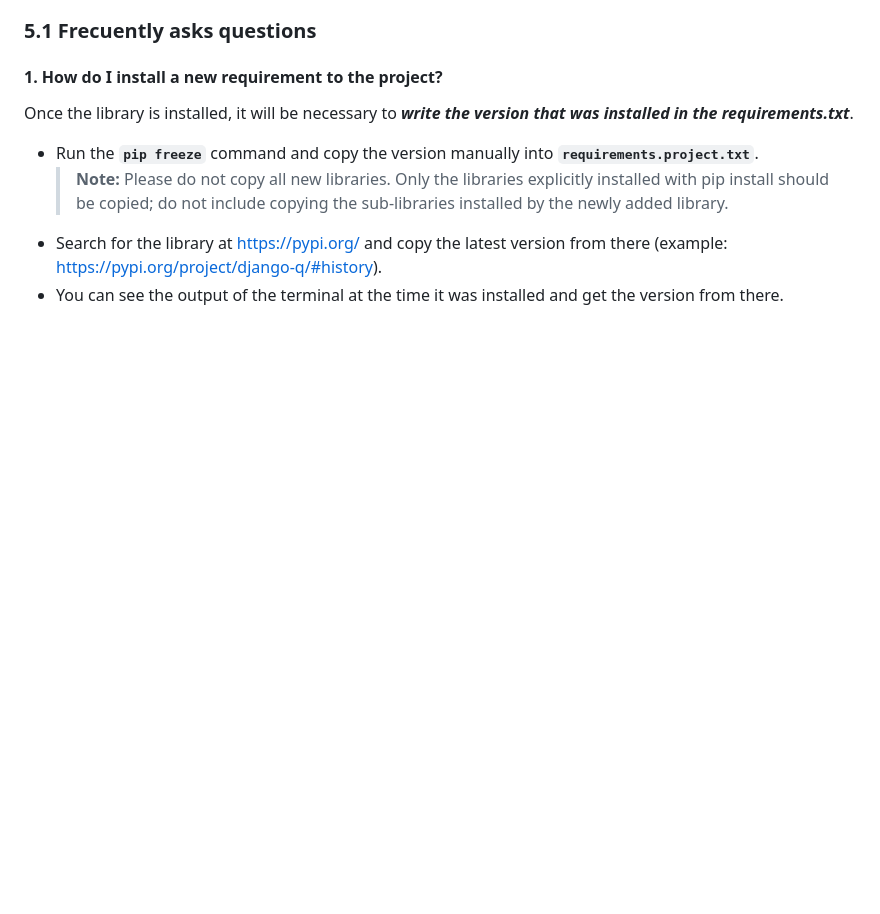
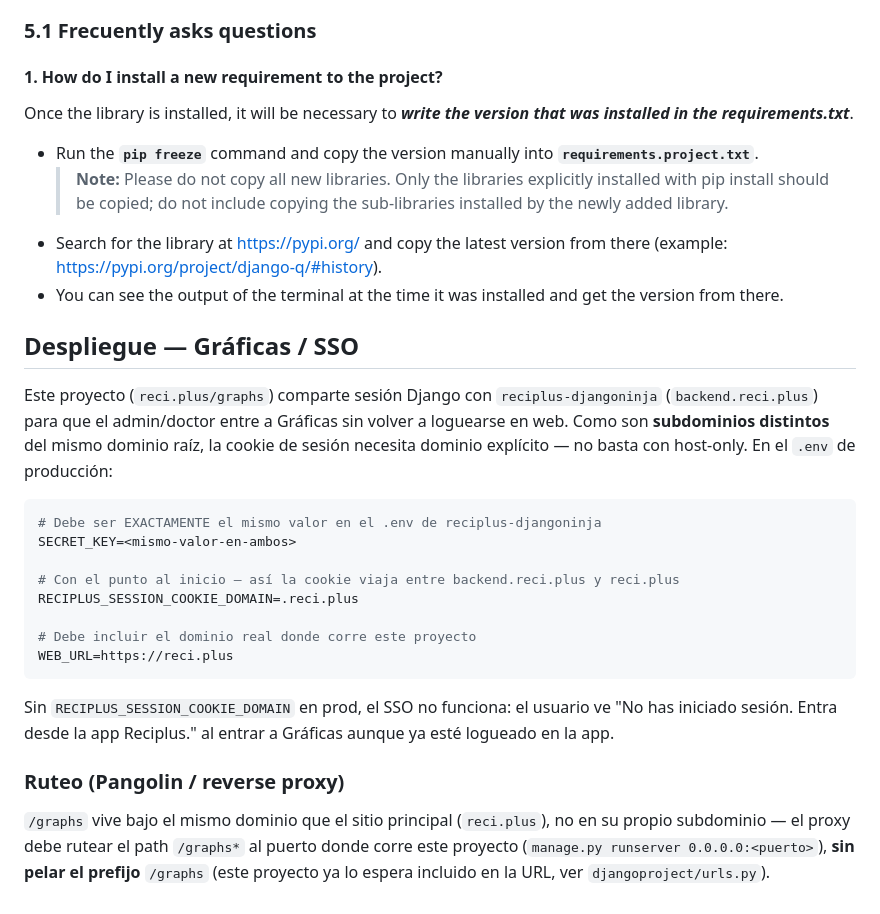
Before and after one commit to ludensproductions/reciplus-charts-django, a Markdown page: README.md, the part around the change. Drawn GitHub-style; blank space fills up the shorter version.

Commit message:
docs: documenta configuracion de SESSION_COOKIE_DOMAIN y ruteo /graphs para prod

````diff
--- a/README.md
+++ b/README.md
@@ -172,3 +172,33 @@ Once the library is installed, it will be necessary to _**write the version that
     > **Note:** Please do not copy all new libraries. Only the libraries explicitly installed with pip install should be copied; do not include copying the sub-libraries installed by the newly added library.
 - Search for the library at [https://pypi.org/](https://pypi.org/project/) and copy the latest version from there (example: <https://pypi.org/project/django-q/#history>).
 - You can see the output of the terminal at the time it was installed and get the version from there.
+
+## Despliegue — Gráficas / SSO
+
+Este proyecto (`reci.plus/graphs`) comparte sesión Django con `reciplus-djangoninja`
+(`backend.reci.plus`) para que el admin/doctor entre a Gráficas sin volver a
+loguearse en web. Como son **subdominios distintos** del mismo dominio raíz, la
+cookie de sesión necesita dominio explícito — no basta con host-only. En el `.env`
+de producción:
+
+```ini
+# Debe ser EXACTAMENTE el mismo valor en el .env de reciplus-djangoninja
+SECRET_KEY=<mismo-valor-en-ambos>
+
+# Con el punto al inicio — así la cookie viaja entre backend.reci.plus y reci.plus
+RECIPLUS_SESSION_COOKIE_DOMAIN=.reci.plus
+
+# Debe incluir el dominio real donde corre este proyecto
+WEB_URL=https://reci.plus
+```
+
+Sin `RECIPLUS_SESSION_COOKIE_DOMAIN` en prod, el SSO no funciona: el usuario ve
+"No has iniciado sesión. Entra desde la app Reciplus." al entrar a Gráficas aunque
+ya esté logueado en la app.
+
+### Ruteo (Pangolin / reverse proxy)
+
+`/graphs` vive bajo el mismo dominio que el sitio principal (`reci.plus`), no en su
+propio subdominio — el proxy debe rutear el path `/graphs*` al puerto donde corre
+este proyecto (`manage.py runserver 0.0.0.0:<puerto>`), **sin pelar el prefijo**
+`/graphs` (este proyecto ya lo espera incluido en la URL, ver `djangoproject/urls.py`).
````
